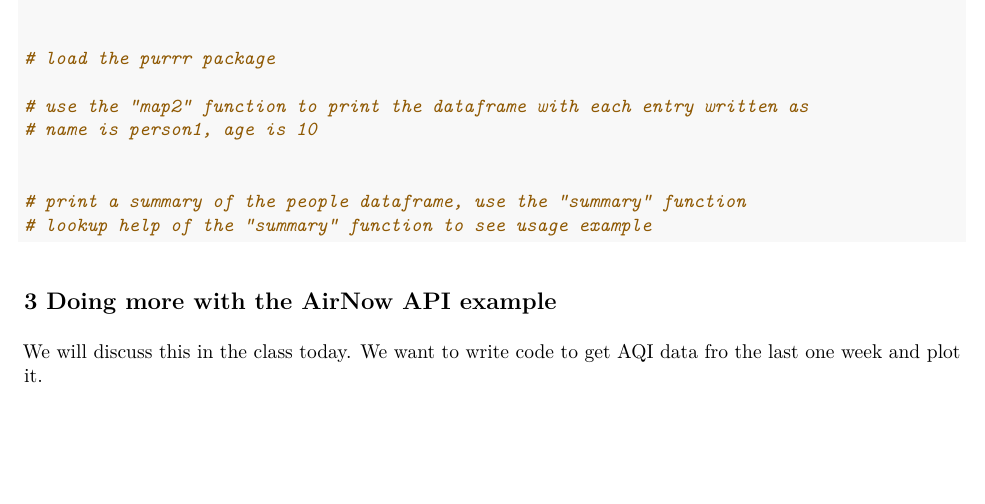
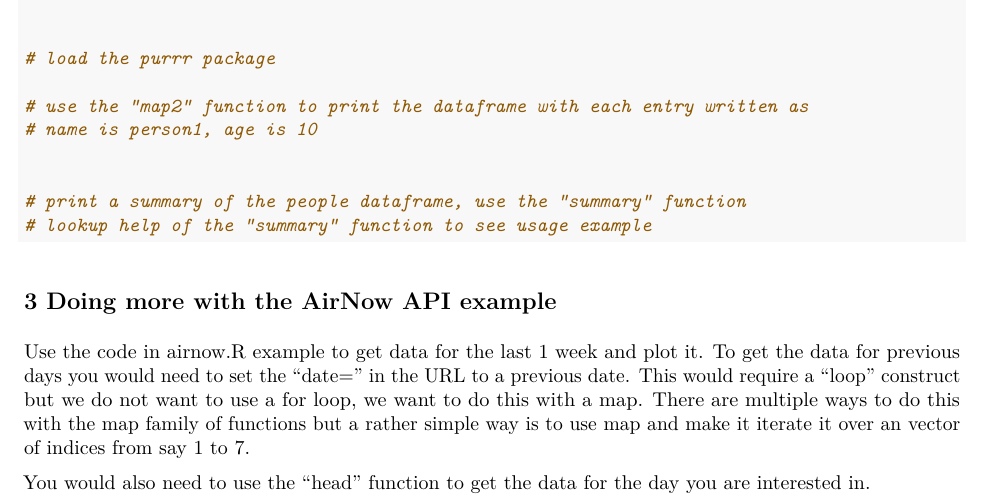
Before and after one commit to aarora79/DS_For_HighSchoolers-Summer-2018-, an R Markdown document (class1/Homework1.Rmd): part of the page, cut so that both start at the same text, the shorter picture padded with empty space. The pictures show the output file class1/Homework1.pdf that the author committed with the source.

Commit message:
Updated to add problem 3

```diff
--- a/class1/Homework1.Rmd
+++ b/class1/Homework1.Rmd
@@ -44,4 +44,6 @@ people = data.frame(name = c("person1", "person2", "person3"), age = c(10, 20, 3
 
 ## 3 Doing more with the AirNow API example
 
-We will discuss this in the class today. We want to write code to get AQI data fro the last one week and plot it.
+Use the code in airnow.R example to get data for the last 1 week and plot it. To get the data for previous days you would need to set the "date=" in the URL to a previous date. This would require a "loop" construct but we do not want to use a for loop, we want to do this with a map. There are multiple ways to do this with the map family of functions but a rather simple way is to use map and make it iterate it over an vector of indices from say 1 to 7.
+
+You would also need to use the "head" function to get the data for the day you are interested in.
```
Also changed, not shown: class1/Homework1.pdf.
